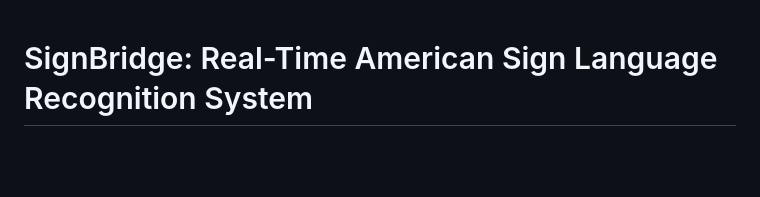
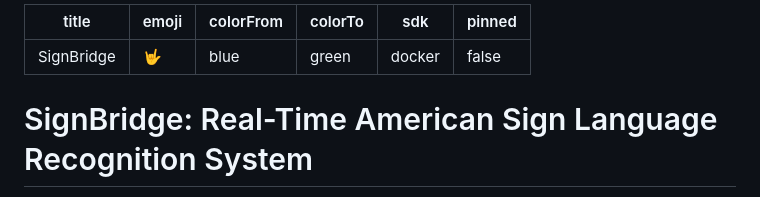
Before and after one commit to SuperiorHaxs/SignBridge, a Markdown page: README.md, the part around the change. Drawn GitHub-style; blank space fills up the shorter version.

Commit message:
Add HF Spaces metadata to README front matter
HF Spaces requires YAML front matter in README.md to configure
the Space (sdk type, title, emoji, etc.).

Co-Authored-By: Claude Opus 4.5 <noreply@anthropic.com>

```diff
--- a/README.md
+++ b/README.md
@@ -1,3 +1,12 @@
+---
+title: SignBridge
+emoji: 🤟
+colorFrom: blue
+colorTo: green
+sdk: docker
+pinned: false
+---
+
 # SignBridge: Real-Time American Sign Language Recognition System
 
 *Building accessible, real-time ASL translation for video conferencing and beyond*
```
